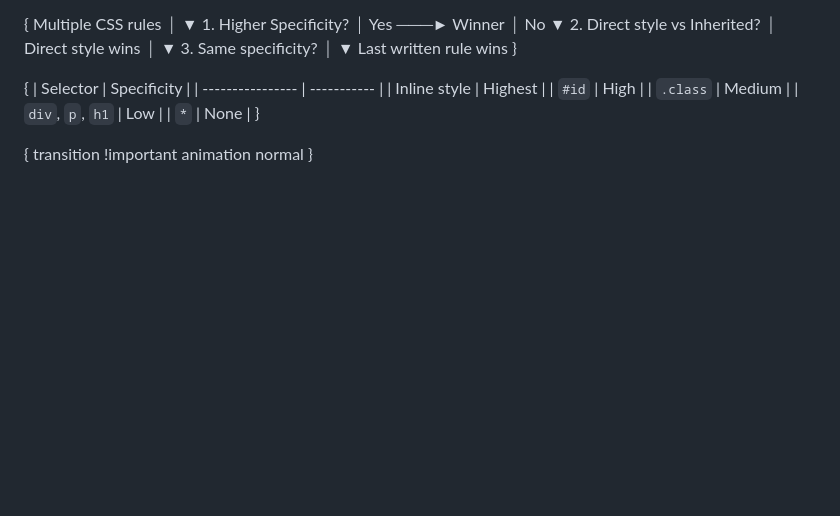
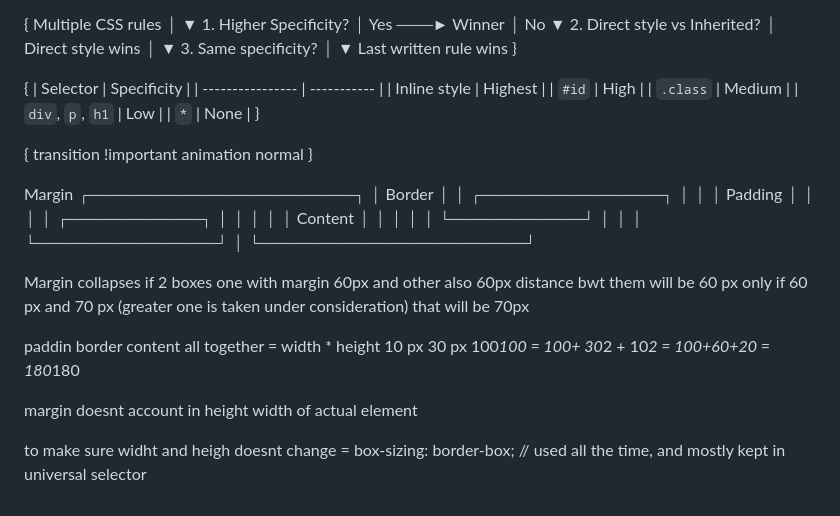
Before and after one commit to Shiv-dev2807/TheOdinProjects, a Markdown page: Learning/notes/css.md, the part around the change. Rendered like a GitHub page; blank space fills up the shorter version.

```diff
--- a/Learning/notes/css.md
+++ b/Learning/notes/css.md
@@ -230,3 +230,25 @@ Rule Order{
     animation
     normal
 }
+
+
+Margin
+ ┌──────────────────────┐
+ │ Border               │
+ │  ┌───────────────┐   │
+ │  │ Padding       │   │
+ │  │ ┌───────────┐ │   │
+ │  │ │ Content   │ │   │
+ │  │ └───────────┘ │   │
+ │  └───────────────┘   │
+ └──────────────────────┘
+
+Margin collapses if 2 boxes one with margin 60px and other also 60px distance bwt them will be 60 px only
+if 60 px and 70 px (greater one is taken under consideration) that will be 70px
+
+paddin border content all together = width * height
+10 px  30 px  100*100 = 100+ 30*2 + 10*2 = 100+60+20 = 180*180
+
+margin doesnt account in height width of actual element
+
+to make sure widht and heigh doesnt change = box-sizing: border-box; // used all the time, and mostly kept in universal selector
```
Also changed, not shown: Learning/notes/inspect.md (added, +70 -0 lines).
